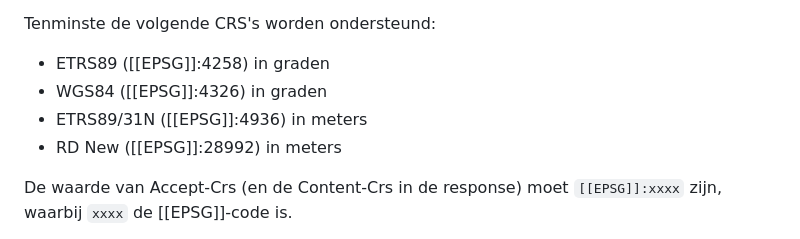
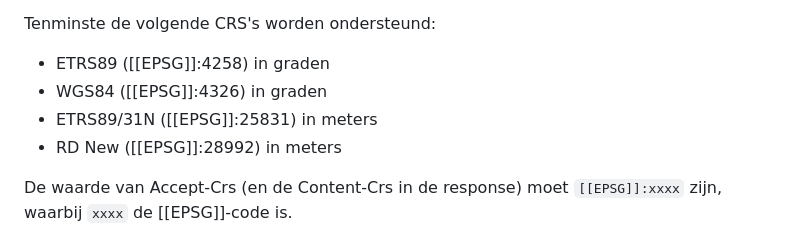
Before and after one commit to DigitaleDeltaOrg/DD-API-V3-ReSpec, a Markdown page: 03-usage.md, the part around the change. Drawn GitHub-style.

Commit message:
Fix EPSG code for ETRS89/31N in documentation

```diff
--- a/03-usage.md
+++ b/03-usage.md
@@ -50,7 +50,7 @@ Tenminste de volgende CRS's worden ondersteund:
 
 * ETRS89 ([[EPSG]]:4258) in graden
 * WGS84 ([[EPSG]]:4326) in graden
-* ETRS89/31N ([[EPSG]]:4936) in meters
+* ETRS89/31N ([[EPSG]]:25831) in meters
 * RD New ([[EPSG]]:28992) in meters
 
 De waarde van Accept-Crs (en de Content-Crs in de response) moet `[[EPSG]]:xxxx` zijn, waarbij `xxxx` de [[EPSG]]-code is.
```
